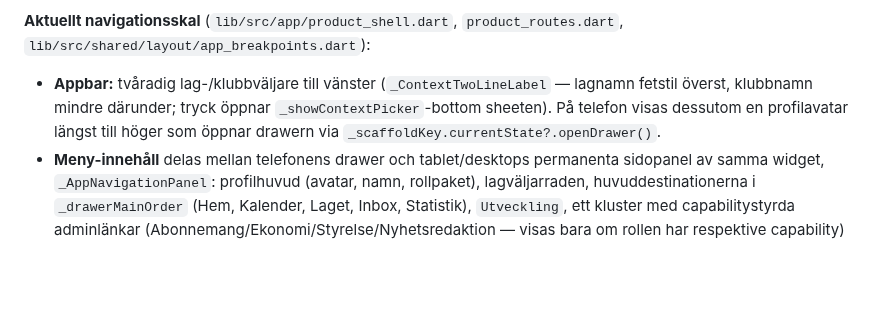
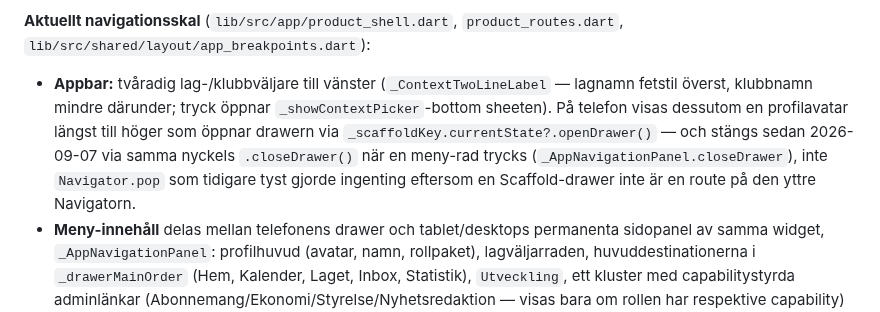
Before and after one commit to ilbiscione-grande/teamzoneapp, a Markdown page: docs/implementation/core_app_delivery_cards.md, the part around one of its changes. Rendered like a GitHub page; blank space fills up the shorter version.

Commit message:
docs: record the drawer close-on-navigate fix
Co-Authored-By: Claude Sonnet 5 <noreply@anthropic.com>

```diff
--- a/docs/implementation/core_app_delivery_cards.md
+++ b/docs/implementation/core_app_delivery_cards.md
@@ -101,7 +101,7 @@ Endast en våg ska normalt vara produktmässigt `pågår`. Tekniskt fristående
 
 **Aktuellt navigationsskal** (`lib/src/app/product_shell.dart`, `product_routes.dart`, `lib/src/shared/layout/app_breakpoints.dart`):
 
-- **Appbar:** tvåradig lag-/klubbväljare till vänster (`_ContextTwoLineLabel` — lagnamn fetstil överst, klubbnamn mindre därunder; tryck öppnar `_showContextPicker`-bottom sheeten). På telefon visas dessutom en profilavatar längst till höger som öppnar drawern via `_scaffoldKey.currentState?.openDrawer()`.
+- **Appbar:** tvåradig lag-/klubbväljare till vänster (`_ContextTwoLineLabel` — lagnamn fetstil överst, klubbnamn mindre därunder; tryck öppnar `_showContextPicker`-bottom sheeten). På telefon visas dessutom en profilavatar längst till höger som öppnar drawern via `_scaffoldKey.currentState?.openDrawer()` — och stängs sedan 2026-09-07 via samma nyckels `.closeDrawer()` när en meny-rad trycks (`_AppNavigationPanel.closeDrawer`), inte `Navigator.pop` som tidigare tyst gjorde ingenting eftersom en Scaffold-drawer inte är en route på den yttre Navigatorn.
 - **Meny-innehåll** delas mellan telefonens drawer och tablet/desktops permanenta sidopanel av samma widget, `_AppNavigationPanel`: profilhuvud (avatar, namn, rollpaket), lagväljarraden, huvuddestinationerna i `_drawerMainOrder` (Hem, Kalender, Laget, Inbox, Statistik), `Utveckling`, ett kluster med capabilitystyrda adminlänkar (Abonnemang/Ekonomi/Styrelse/Nyhetsredaktion — visas bara om rollen har respektive capability) samt Inställningar/Logga ut och en "TeamZone"-vinjett längst ner. Listan har nyckeln `Key('app-navigation-panel-list')` så test kan scrolla dit. **Inställningar** öppnar sedan 2026-09-07 inte längre en liten bottom sheet utan en egen sida, `_ProfileSettingsSurface` (`lib/src/features/account/profile_settings_surface.dart`, route `ProductRouteContract.settings` = `/settings`), med två sektioner: "Mina lagkopplingar" (lista över lag-/rollkopplingar plus en "Använd kod"-åtgärd — den gemensamma platsen dit varje tidigare per-skärms "Använd kod"-knapp nu pekar, t.ex. Truppfliken) och "Integritetsinställningar" (marknadsföringstogglen, tidigare `_MarketingPreferenceSheet`).
 - **Bottom nav (endast telefon):** exakt fem knappar i ordningen Laget, Kalender, Hem, Inbox, Statistik (`_bottomNavOrder` i `product_routes.dart` — notera att ordningen medvetet skiljer sig från drawerns läsordning för att hålla Hem i mitten).
 - **Brytpunkter** (`AppBreakpoints`): `usesNavigationRail`/sidopanelen slår på vid ≥600 px (tablet+desktop, ersätter drawern med en permanent 280 px `SizedBox(key: Key('permanent-navigation-sidebar'))`). `usesAssistantSidePanel` slår först på vid ≥1024 px (desktop) — vid tablet-bredd (600–1023 px) visas i stället samma rörliga Min assistent-FAB som på telefon, eftersom en 280 px sidopanel plus en 288 px assistentpanel annars lämnar orimligt lite bredd åt innehållet vid realistiska tabletbredder (t.ex. 800 px porträtt).
```
Also changed, not shown: other parts of docs/implementation/core_app_delivery_cards.md (+1 -0 lines).
